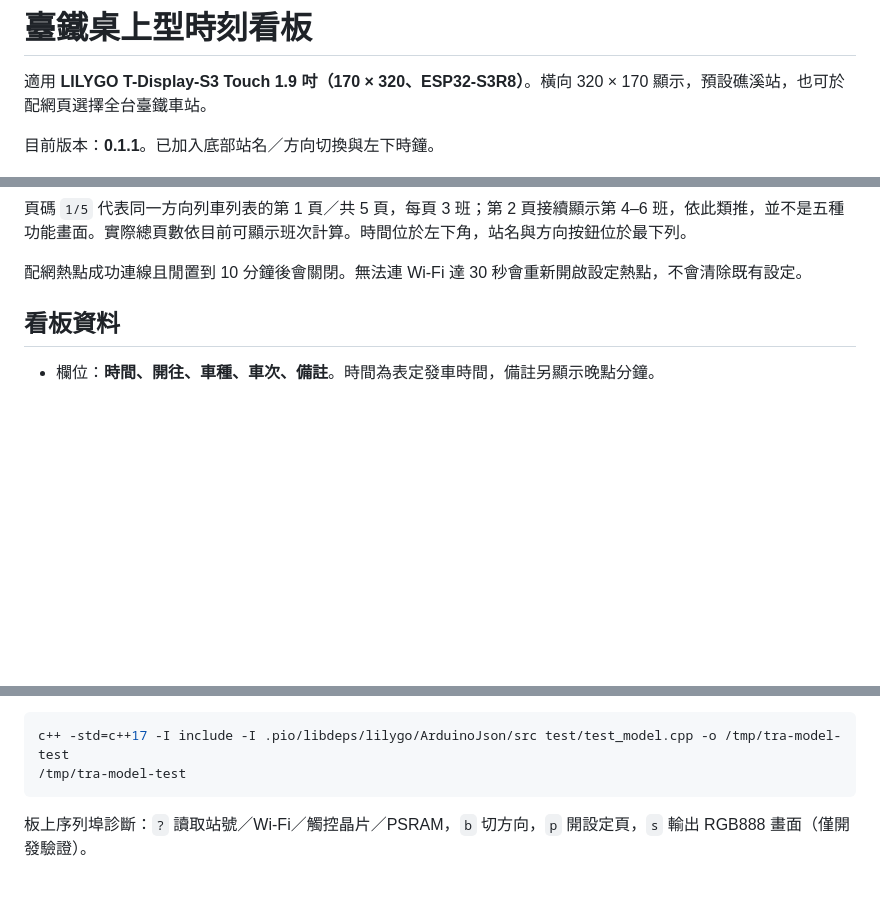
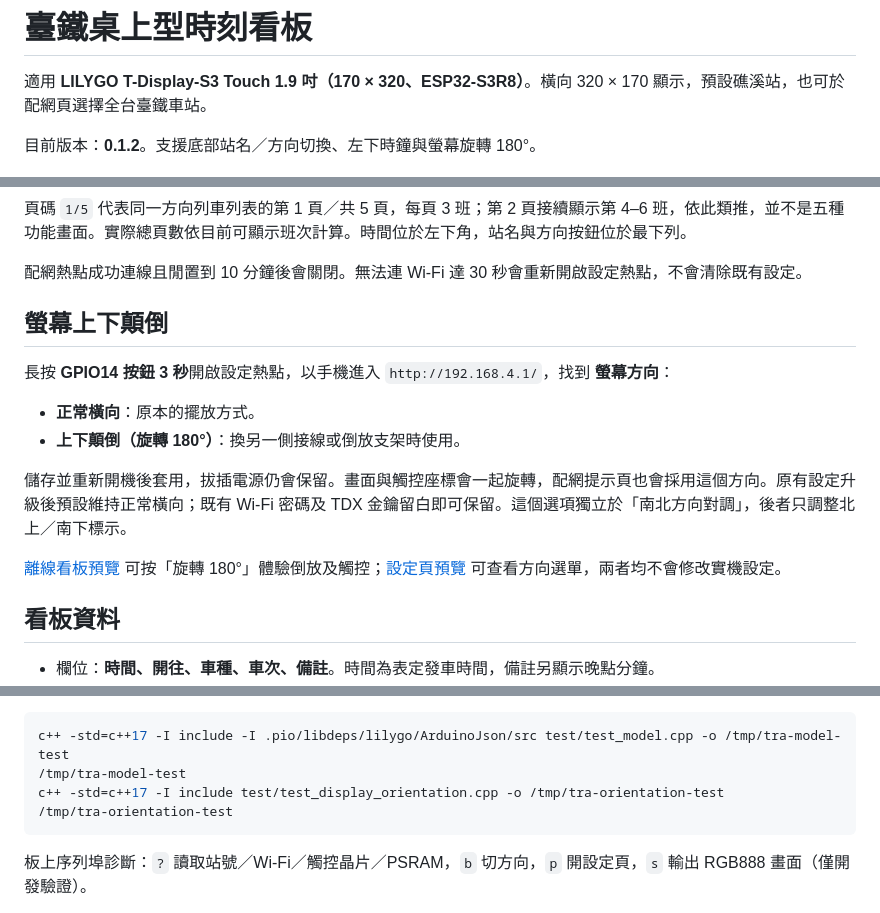
Before and after one commit to MAXXTANG/tra-station-board, a Markdown page: README.md, 3 parts joined by grey strips. GitHub-like rendering; blank space fills up the shorter version.

Commit message:
Add persistent 180-degree display and touch orientation

````diff
--- a/README.md
+++ b/README.md
@@ -2,7 +2,7 @@
 
 適用 **LILYGO T-Display-S3 Touch 1.9 吋（170 × 320、ESP32-S3R8）**。橫向 320 × 170 顯示，預設礁溪站，也可於配網頁選擇全台臺鐵車站。
 
-目前版本：**0.1.1**。已加入底部站名／方向切換與左下時鐘。
+目前版本：**0.1.2**。支援底部站名／方向切換、左下時鐘與螢幕旋轉 180°。
 
 ![介面預覽，車次為示範資料](board-preview.png)
 
@@ -31,6 +31,17 @@ Wi-Fi、車站、方向設定及金鑰會存於 ESP32 NVS。這不是加密的
 頁碼 `1/5` 代表同一方向列車列表的第 1 頁／共 5 頁，每頁 3 班；第 2 頁接續顯示第 4–6 班，依此類推，並不是五種功能畫面。實際總頁數依目前可顯示班次計算。時間位於左下角，站名與方向按鈕位於最下列。
 
 配網熱點成功連線且閒置到 10 分鐘後會關閉。無法連 Wi-Fi 達 30 秒會重新開啟設定熱點，不會清除既有設定。
+
+## 螢幕上下顛倒
+
+長按 **GPIO14 按鈕 3 秒**開啟設定熱點，以手機進入 `http://192.168.4.1/`，找到 **螢幕方向**：
+
+- **正常橫向**：原本的擺放方式。
+- **上下顛倒（旋轉 180°）**：換另一側接線或倒放支架時使用。
+
+儲存並重新開機後套用，拔插電源仍會保留。畫面與觸控座標會一起旋轉，配網提示頁也會採用這個方向。原有設定升級後預設維持正常橫向；既有 Wi-Fi 密碼及 TDX 金鑰留白即可保留。這個選項獨立於「南北方向對調」，後者只調整北上／南下標示。
+
+[離線看板預覽](board-preview.html) 可按「旋轉 180°」體驗倒放及觸控；[設定頁預覽](setup-preview.html) 可查看方向選單，兩者均不會修改實機設定。
 
 ## 看板資料
 
@@ -84,6 +95,8 @@ pio device monitor --port /dev/cu.usbmodem101 --baud 115200
 ```sh
 c++ -std=c++17 -I include -I .pio/libdeps/lilygo/ArduinoJson/src test/test_model.cpp -o /tmp/tra-model-test
 /tmp/tra-model-test
+c++ -std=c++17 -I include test/test_display_orientation.cpp -o /tmp/tra-orientation-test
+/tmp/tra-orientation-test
 ```
 
 板上序列埠診斷：`?` 讀取站號／Wi-Fi／觸控晶片／PSRAM，`b` 切方向，`p` 開設定頁，`s` 輸出 RGB888 畫面（僅開發驗證）。
````
Also changed, not shown: docs/verification.md (+9 -0 lines), board-preview-inverted.png (added), 10 other files.
